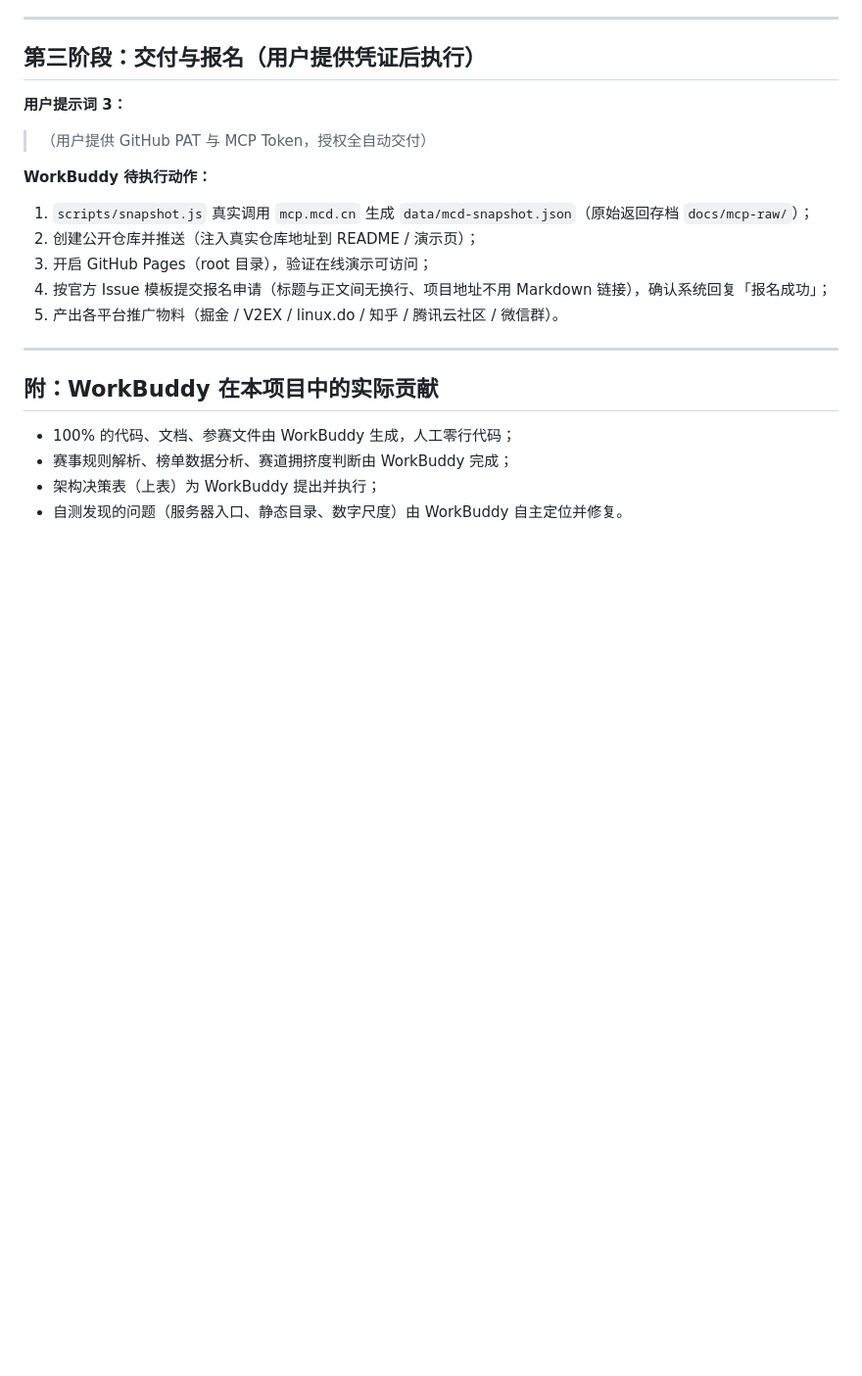
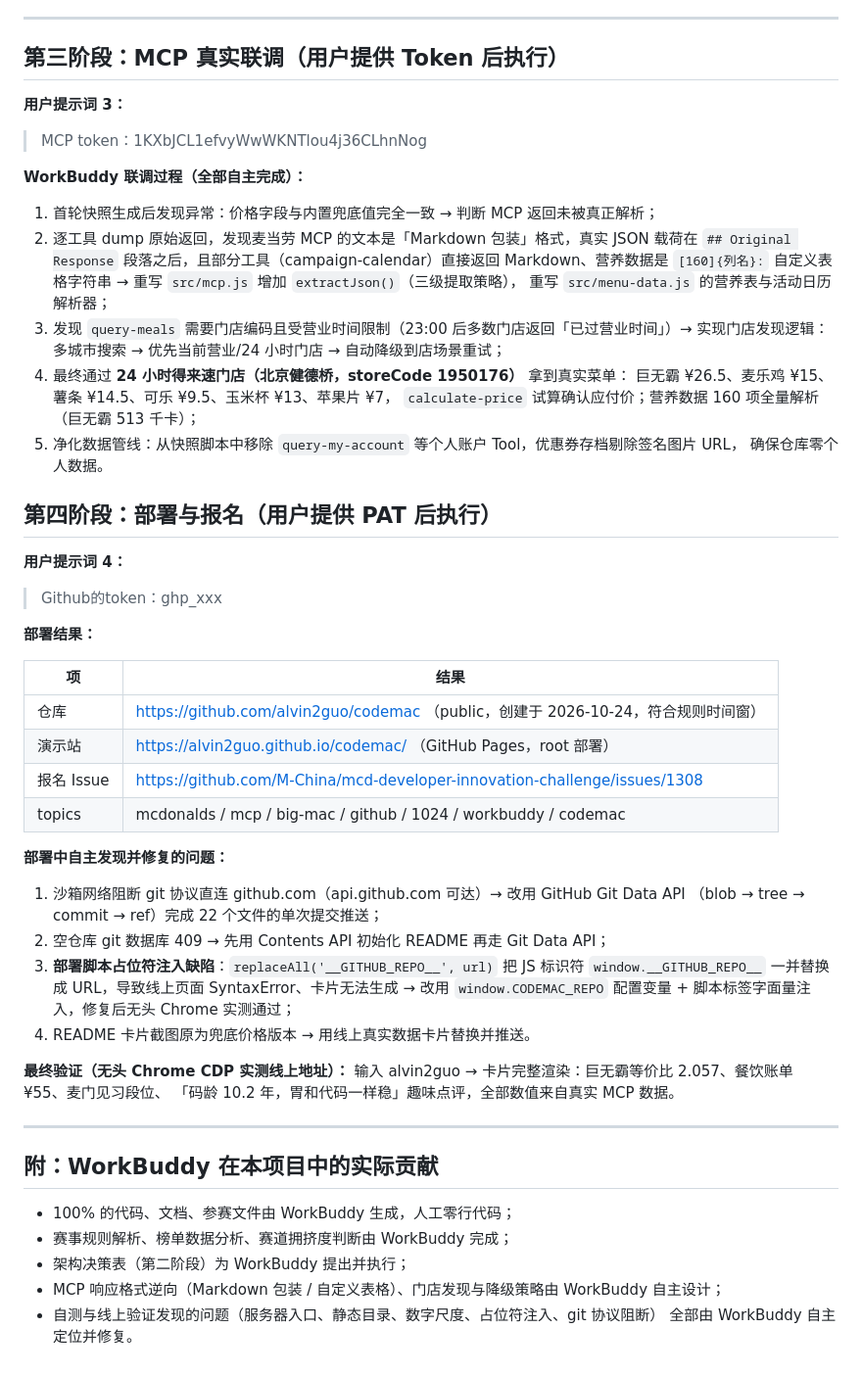
Before and after one commit to alvin2guo/codemac, a Markdown page: workbuddy.md, the part around the change. Shown at 98% size. Drawn GitHub-style; blank space fills up the shorter version.

```diff
--- a/workbuddy.md
+++ b/workbuddy.md
@@ -73,19 +73,55 @@ index.html         在线演示页（Canvas 渲染 + PNG/SVG 下载 + 复制文
 
 ---
 
-## 第三阶段：交付与报名（用户提供凭证后执行）
+## 第三阶段：MCP 真实联调（用户提供 Token 后执行）
 
 **用户提示词 3：**
 
-> （用户提供 GitHub PAT 与 MCP Token，授权全自动交付）
+> MCP token：1KXbJCL1efvyWwWKNTlou4j36CLhnNog
 
-**WorkBuddy 待执行动作：**
+**WorkBuddy 联调过程（全部自主完成）：**
 
-1. `scripts/snapshot.js` 真实调用 `mcp.mcd.cn` 生成 `data/mcd-snapshot.json`（原始返回存档 `docs/mcp-raw/`）；
-2. 创建公开仓库并推送（注入真实仓库地址到 README / 演示页）；
-3. 开启 GitHub Pages（root 目录），验证在线演示可访问；
-4. 按官方 Issue 模板提交报名申请（标题与正文间无换行、项目地址不用 Markdown 链接），确认系统回复「报名成功」；
-5. 产出各平台推广物料（掘金 / V2EX / linux.do / 知乎 / 腾讯云社区 / 微信群）。
+1. 首轮快照生成后发现异常：价格字段与内置兜底值完全一致 → 判断 MCP 返回未被真正解析；
+2. 逐工具 dump 原始返回，发现麦当劳 MCP 的文本是「Markdown 包装」格式，真实 JSON 载荷在
+   `## Original Response` 段落之后，且部分工具（campaign-calendar）直接返回 Markdown、营养数据是
+   `[160]{列名}:` 自定义表格字符串 → 重写 `src/mcp.js` 增加 `extractJson()`（三级提取策略），
+   重写 `src/menu-data.js` 的营养表与活动日历解析器；
+3. 发现 `query-meals` 需要门店编码且受营业时间限制（23:00 后多数门店返回「已过营业时间」）→
+   实现门店发现逻辑：多城市搜索 → 优先当前营业/24 小时门店 → 自动降级到店场景重试；
+4. 最终通过 **24 小时得来速门店（北京健德桥，storeCode 1950176）** 拿到真实菜单：
+   巨无霸 ¥26.5、麦乐鸡 ¥15、薯条 ¥14.5、可乐 ¥9.5、玉米杯 ¥13、苹果片 ¥7，
+   `calculate-price` 试算确认应付价；营养数据 160 项全量解析（巨无霸 513 千卡）；
+5. 净化数据管线：从快照脚本中移除 `query-my-account` 等个人账户 Tool，优惠券存档剔除签名图片 URL，
+   确保仓库零个人数据。
+
+## 第四阶段：部署与报名（用户提供 PAT 后执行）
+
+**用户提示词 4：**
+
+> Github的token：ghp_xxx
+
+**部署结果：**
+
+| 项 | 结果 |
+|---|---|
+| 仓库 | https://github.com/alvin2guo/codemac （public，创建于 2026-10-24，符合规则时间窗） |
+| 演示站 | https://alvin2guo.github.io/codemac/ （GitHub Pages，root 部署） |
+| 报名 Issue | https://github.com/M-China/mcd-developer-innovation-challenge/issues/1308 |
+| topics | mcdonalds / mcp / big-mac / github / 1024 / workbuddy / codemac |
+
+**部署中自主发现并修复的问题：**
+
+1. 沙箱网络阻断 git 协议直连 github.com（api.github.com 可达）→ 改用 GitHub Git Data API
+   （blob → tree → commit → ref）完成 22 个文件的单次提交推送；
+2. 空仓库 git 数据库 409 → 先用 Contents API 初始化 README 再走 Git Data API；
+3. **部署脚本占位符注入缺陷**：`replaceAll('__GITHUB_REPO__', url)` 把 JS 标识符
+   `window.__GITHUB_REPO__` 一并替换成 URL，导致线上页面 SyntaxError、卡片无法生成 →
+   改用 `window.CODEMAC_REPO` 配置变量 + 脚本标签字面量注入，修复后无头 Chrome 实测通过；
+4. README 卡片截图原为兜底价格版本 → 用线上真实数据卡片替换并推送。
+
+**最终验证（无头 Chrome CDP 实测线上地址）：**
+输入 alvin2guo → 卡片完整渲染：巨无霸等价比 2.057、餐饮账单 ¥55、麦门见习段位、
+「码龄 10.2 年，胃和代码一样稳」趣味点评，全部数值来自真实 MCP 数据。
 
 ---
 
@@ -93,5 +129,7 @@ index.html         在线演示页（Canvas 渲染 + PNG/SVG 下载 + 复制文
 
 - 100% 的代码、文档、参赛文件由 WorkBuddy 生成，人工零行代码；
 - 赛事规则解析、榜单数据分析、赛道拥挤度判断由 WorkBuddy 完成；
-- 架构决策表（上表）为 WorkBuddy 提出并执行；
-- 自测发现的问题（服务器入口、静态目录、数字尺度）由 WorkBuddy 自主定位并修复。
+- 架构决策表（第二阶段）为 WorkBuddy 提出并执行；
+- MCP 响应格式逆向（Markdown 包装 / 自定义表格）、门店发现与降级策略由 WorkBuddy 自主设计；
+- 自测与线上验证发现的问题（服务器入口、静态目录、数字尺度、占位符注入、git 协议阻断）
+  全部由 WorkBuddy 自主定位并修复。
```
